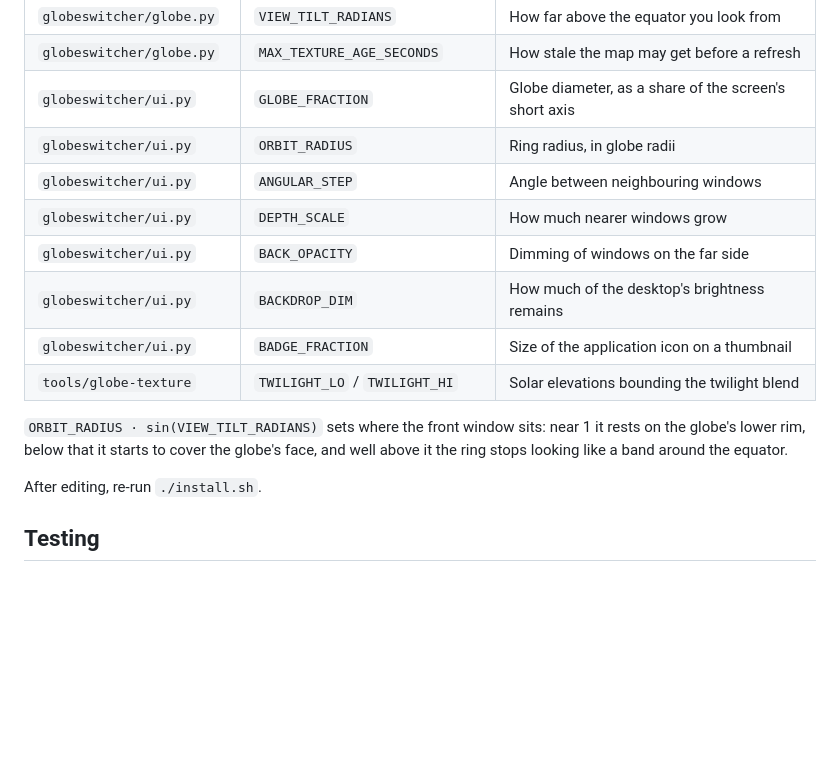
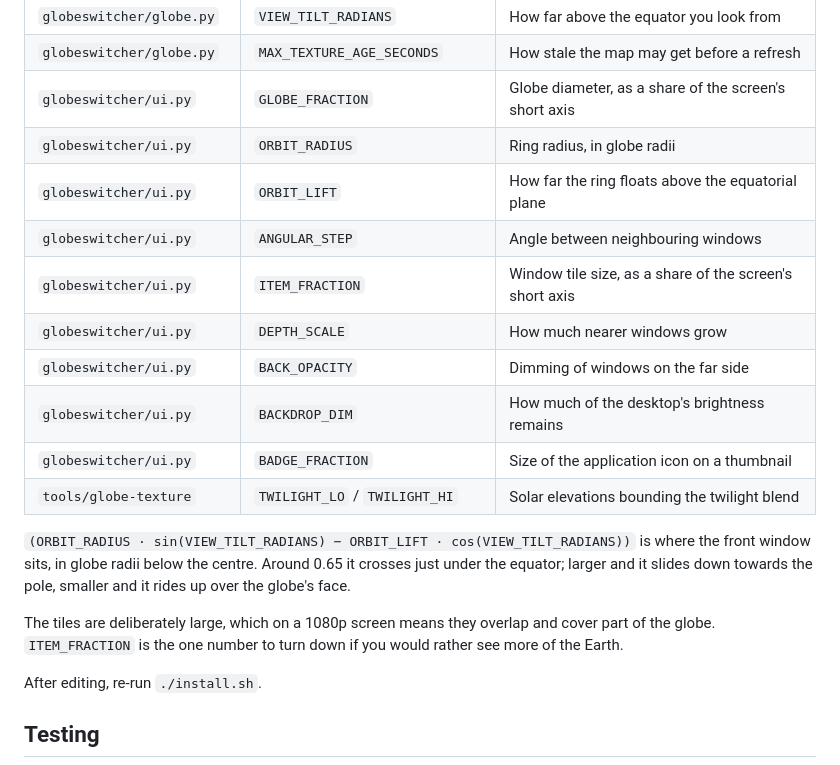
Before and after one commit to maxbrito500/globeswitcher, a Markdown page: README.md, the part around one of its changes. GitHub-like rendering; blank space fills up the shorter version.

```diff
--- a/README.md
+++ b/README.md
@@ -168,16 +188,23 @@ Constants at the top of the source:
 | `globeswitcher/globe.py` | `MAX_TEXTURE_AGE_SECONDS` | How stale the map may get before a refresh |
 | `globeswitcher/ui.py` | `GLOBE_FRACTION` | Globe diameter, as a share of the screen's short axis |
 | `globeswitcher/ui.py` | `ORBIT_RADIUS` | Ring radius, in globe radii |
+| `globeswitcher/ui.py` | `ORBIT_LIFT` | How far the ring floats above the equatorial plane |
 | `globeswitcher/ui.py` | `ANGULAR_STEP` | Angle between neighbouring windows |
+| `globeswitcher/ui.py` | `ITEM_FRACTION` | Window tile size, as a share of the screen's short axis |
 | `globeswitcher/ui.py` | `DEPTH_SCALE` | How much nearer windows grow |
 | `globeswitcher/ui.py` | `BACK_OPACITY` | Dimming of windows on the far side |
 | `globeswitcher/ui.py` | `BACKDROP_DIM` | How much of the desktop's brightness remains |
 | `globeswitcher/ui.py` | `BADGE_FRACTION` | Size of the application icon on a thumbnail |
 | `tools/globe-texture` | `TWILIGHT_LO` / `TWILIGHT_HI` | Solar elevations bounding the twilight blend |
 
-`ORBIT_RADIUS · sin(VIEW_TILT_RADIANS)` sets where the front window sits: near
-1 it rests on the globe's lower rim, below that it starts to cover the globe's
-face, and well above it the ring stops looking like a band around the equator.
+`(ORBIT_RADIUS · sin(VIEW_TILT_RADIANS) − ORBIT_LIFT · cos(VIEW_TILT_RADIANS))`
+is where the front window sits, in globe radii below the centre. Around 0.65 it
+crosses just under the equator; larger and it slides down towards the pole,
+smaller and it rides up over the globe's face.
+
+The tiles are deliberately large, which on a 1080p screen means they overlap
+and cover part of the globe. `ITEM_FRACTION` is the one number to turn down if
+you would rather see more of the Earth.
 
 After editing, re-run `./install.sh`.
 
```
Also changed, not shown: other parts of README.md (+27 -7 lines), docs/preview.jpg, 2 other files.
